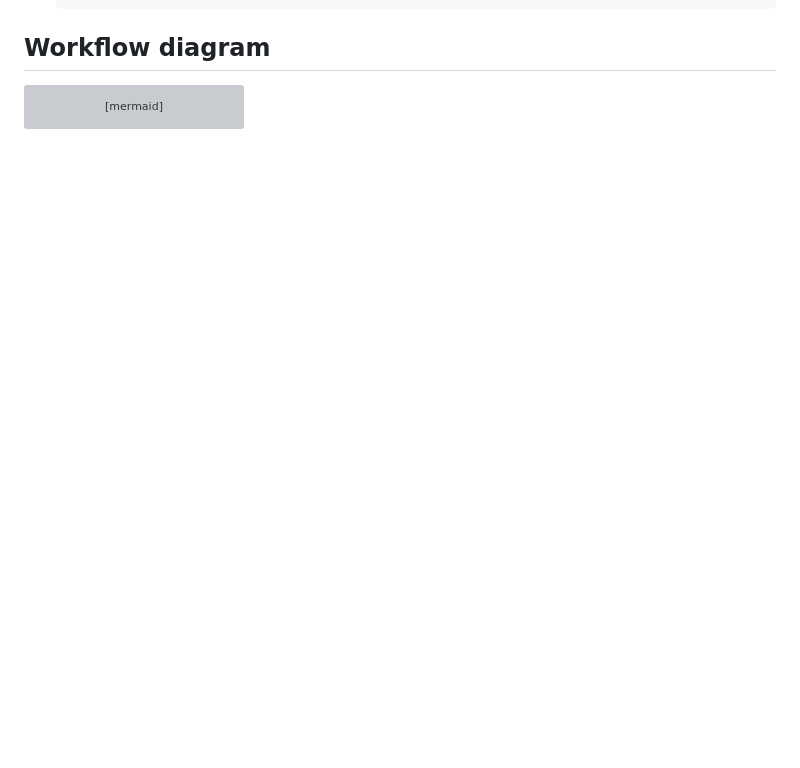
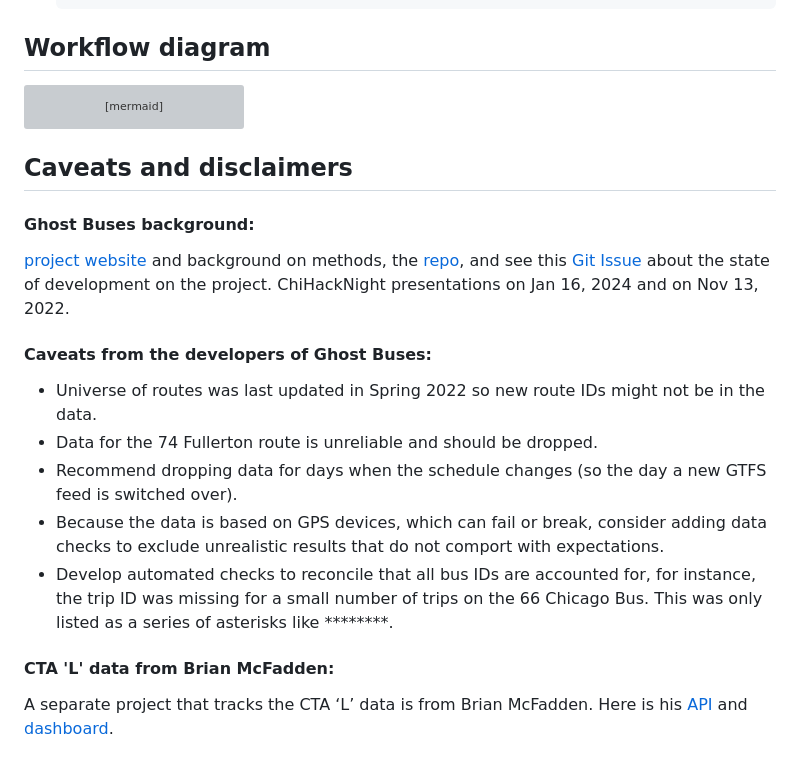
Before and after one commit to mansueto-institute/cta-stop-watch, a Markdown page: README.md, the part around the change. Rendered like a GitHub page; blank space fills up the shorter version; grey boxes are pictures that could not be loaded.

````diff
--- a/README.md
+++ b/README.md
@@ -88,3 +88,16 @@ style U fill:#FF9671
 style V fill:#FF9671
 style W fill:#00C2A8
 ```
+
+## Caveats and disclaimers
+
+#### **Ghost Buses background:**
+[project website](https://ghostbuses.com/methods) and background on methods, the [repo](https://github.com/chihacknight/chn-ghost-buses), and see this [Git Issue](https://github.com/chihacknight/breakout-groups/issues/217) about the state of development on the project. ChiHackNight presentations on Jan 16, 2024  and on Nov 13, 2022.
+#### **Caveats from the developers of Ghost Buses:**
+* Universe of routes was last updated in Spring 2022 so new route IDs might not be in the data.
+* Data for the 74 Fullerton route is unreliable and should be dropped.
+* Recommend dropping data for days when the schedule changes (so the day a new GTFS feed is switched over).
+* Because the data is based on GPS devices, which can fail or break, consider adding data checks to exclude unrealistic results that do not comport with expectations.
+* Develop automated checks to reconcile that all bus IDs are accounted for, for instance,  the trip ID was missing for a small number of trips on the 66 Chicago Bus. This was only listed as a series of asterisks like ********.
+#### **CTA 'L' data from Brian McFadden:**
+A separate project that tracks the CTA ‘L’ data is from Brian McFadden. Here is his [API](https://brandonmcfadden.com/transit-api) and [dashboard](https://brandonmcfadden.com/cta-reliability).
````
